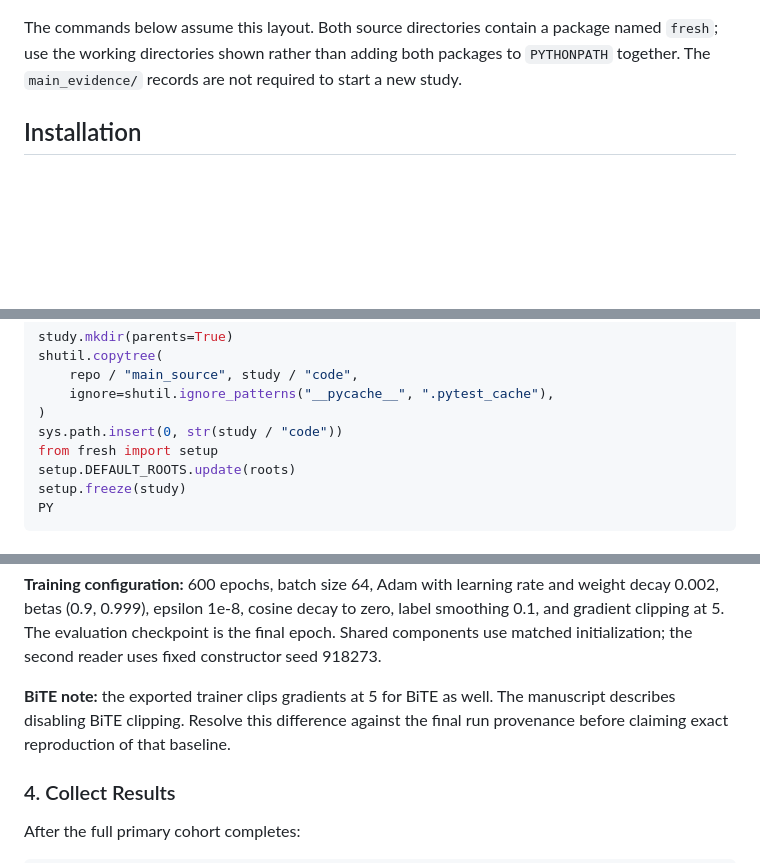
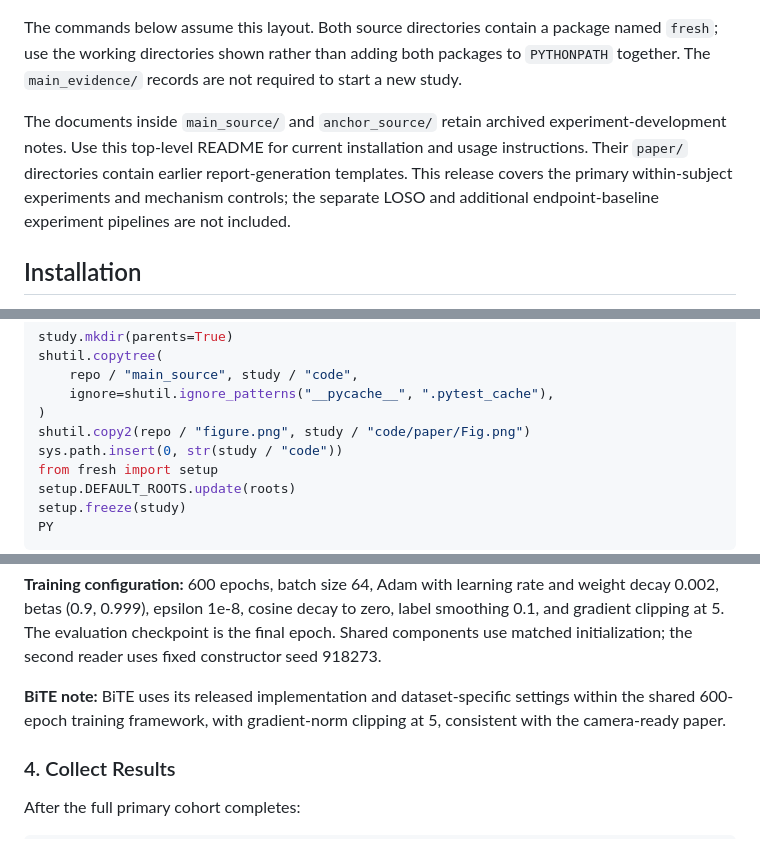
Before and after one commit to NikkieHooman/REACT-EEG, a Markdown page: README.md, 3 parts joined by grey strips. Rendered like a GitHub page; blank space fills up the shorter version.

Commit message:
Update README with installation and BiTE notes
Clarify the usage of BiTE in training and update installation instructions.

````diff
--- a/README.md
+++ b/README.md
@@ -52,6 +52,8 @@ REACT-EEG/
 ```
 
 The commands below assume this layout. Both source directories contain a package named `fresh`; use the working directories shown rather than adding both packages to `PYTHONPATH` together. The `main_evidence/` records are not required to start a new study.
+
+The documents inside `main_source/` and `anchor_source/` retain archived experiment-development notes. Use this top-level README for current installation and usage instructions. Their `paper/` directories contain earlier report-generation templates. This release covers the primary within-subject experiments and mechanism controls; the separate LOSO and additional endpoint-baseline experiment pipelines are not included.
 
 ## Installation
 
@@ -194,6 +196,7 @@ shutil.copytree(
     repo / "main_source", study / "code",
     ignore=shutil.ignore_patterns("__pycache__", ".pytest_cache"),
 )
+shutil.copy2(repo / "figure.png", study / "code/paper/Fig.png")
 sys.path.insert(0, str(study / "code"))
 from fresh import setup
 setup.DEFAULT_ROOTS.update(roots)
@@ -263,7 +266,7 @@ The main trainer supports identity-checked resume from `last.pt`. Held-out data
 
 **Training configuration:** 600 epochs, batch size 64, Adam with learning rate and weight decay 0.002, betas (0.9, 0.999), epsilon 1e-8, cosine decay to zero, label smoothing 0.1, and gradient clipping at 5. The evaluation checkpoint is the final epoch. Shared components use matched initialization; the second reader uses fixed constructor seed 918273.
 
-**BiTE note:** the exported trainer clips gradients at 5 for BiTE as well. The manuscript describes disabling BiTE clipping. Resolve this difference against the final run provenance before claiming exact reproduction of that baseline.
+**BiTE note:** BiTE uses its released implementation and dataset-specific settings within the shared 600-epoch training framework, with gradient-norm clipping at 5, consistent with the camera-ready paper.
 
 ### 4. Collect Results
 
````
